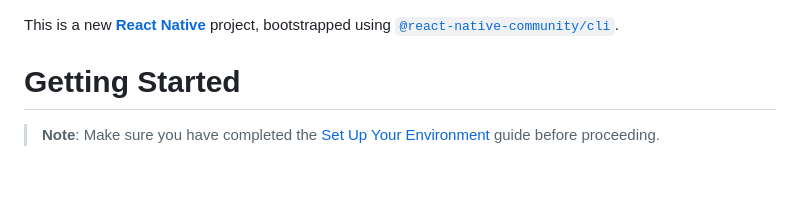
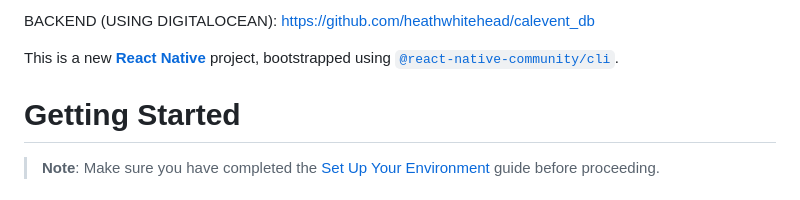
Before and after one commit to heathwhitehead/Calevent, a Markdown page: Calevent/README.md, the part around the change. GitHub-like rendering.

Commit message:
Update README.md
backend :P

```diff
--- a/Calevent/README.md
+++ b/Calevent/README.md
@@ -1,3 +1,5 @@
+BACKEND (USING DIGITALOCEAN): https://github.com/heathwhitehead/calevent_db
+
 This is a new [**React Native**](https://reactnative.dev) project, bootstrapped using [`@react-native-community/cli`](https://github.com/react-native-community/cli).
 
 # Getting Started
```
